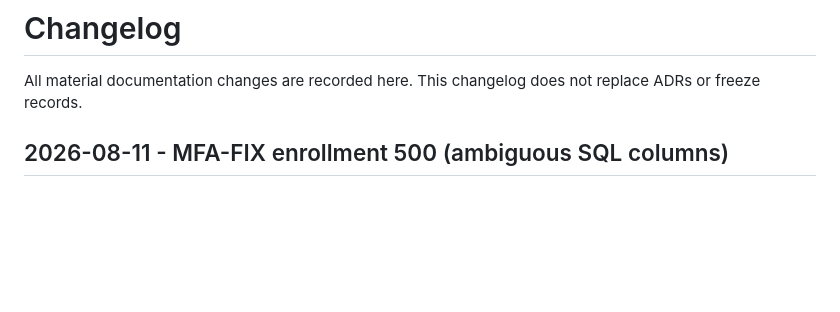
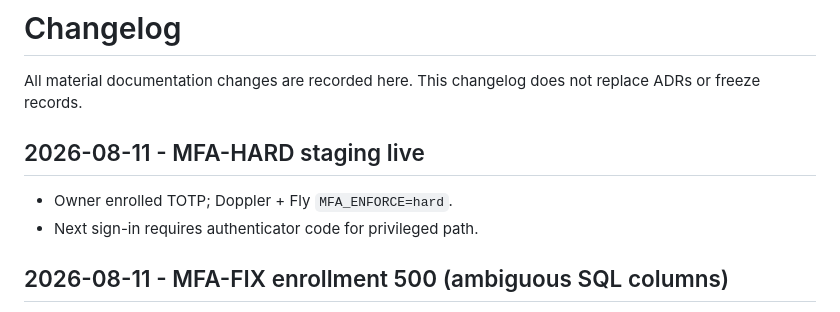
Before and after one commit to masoud180mohd-lab/EduCore, a Markdown page: EduCore/CHANGELOG.md, the part around the change. Drawn GitHub-style; blank space fills up the shorter version.

Commit message:
docs(ops): record staging MFA_ENFORCE=hard after Owner TOTP enroll
Co-authored-by: Cursor <cursoragent@cursor.com>

```diff
--- a/EduCore/CHANGELOG.md
+++ b/EduCore/CHANGELOG.md
@@ -1,6 +1,11 @@
 # Changelog
 
 All material documentation changes are recorded here. This changelog does not replace ADRs or freeze records.
+
+## 2026-08-11 - MFA-HARD staging live
+
+- Owner enrolled TOTP; Doppler + Fly `MFA_ENFORCE=hard`.
+- Next sign-in requires authenticator code for privileged path.
 
 ## 2026-08-11 - MFA-FIX enrollment 500 (ambiguous SQL columns)
 
```
Also changed, not shown: 1 other file.
